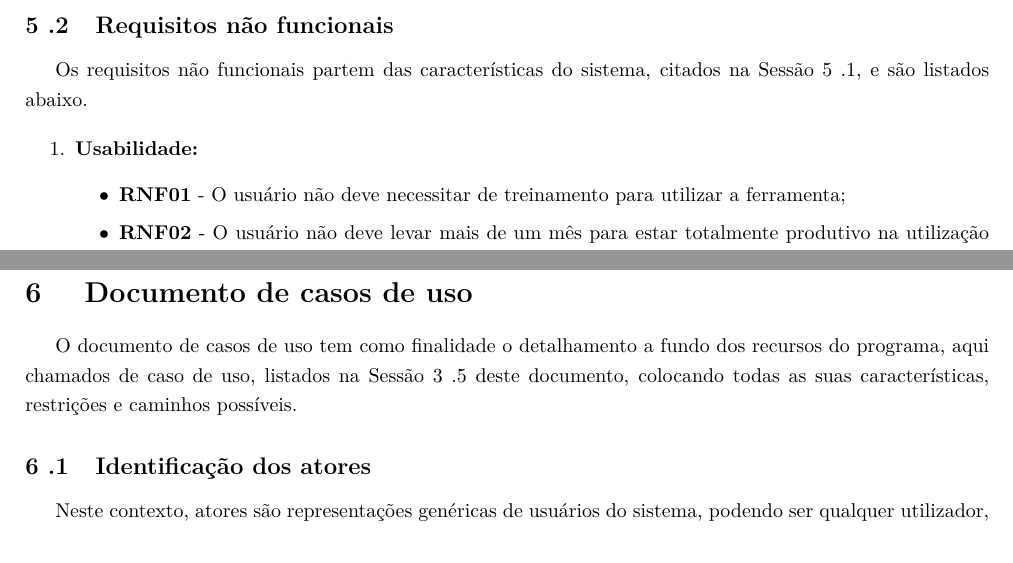
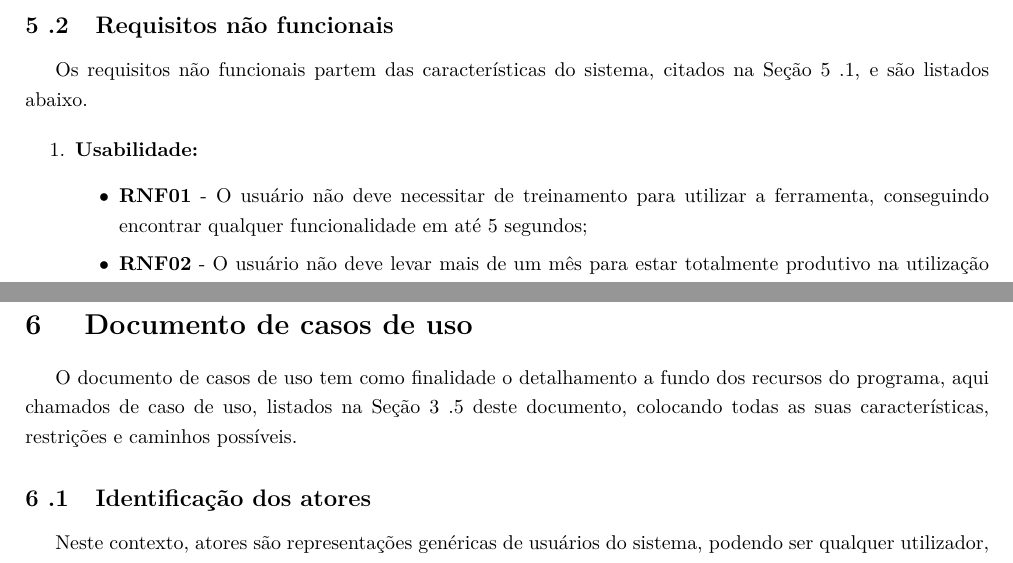
Before and after one commit to EduardoBrasil/Requisitos, a LaTeX document (main.tex, which reads conteudo/docCasoDeUso.tex, conteudo/especificacoesSuplementares.tex, conteudo/processo.tex): two parts of pages 26 and 27 of 40, joined at a grey line, cut so that both start at the same text. The pictures show the PDF file Requisitos.pdf that the author committed with the source.

Commit message:
Trocando Sessão por seção no documento

```diff
--- a/conteudo/docCasoDeUso.tex
+++ b/conteudo/docCasoDeUso.tex
@@ -1,6 +1,6 @@
 % !TEX root = ../main.tex
 
-O documento de casos de uso tem como finalidade o detalhamento a fundo dos recursos do programa, aqui chamados de caso de uso, listados na Sessão \ref{subsub:recursos_produto} deste documento, colocando todas as suas características, restrições e caminhos possíveis.
+O documento de casos de uso tem como finalidade o detalhamento a fundo dos recursos do programa, aqui chamados de caso de uso, listados na Seção \ref{subsub:recursos_produto} deste documento, colocando todas as suas características, restrições e caminhos possíveis.
 
 \subsection{Identificação dos atores}
 
--- a/conteudo/especificacoesSuplementares.tex
+++ b/conteudo/especificacoesSuplementares.tex
@@ -26,12 +26,12 @@ As características do sistema serão representadas nesta sessão e comtemplam t
 
 \subsection{Requisitos não funcionais}
 
-	Os requisitos não funcionais partem das características do sistema, citados na Sessão \ref{subSection:suplementares_Caract_sistema}, e são listados abaixo.
+	Os requisitos não funcionais partem das características do sistema, citados na Seção \ref{subSection:suplementares_Caract_sistema}, e são listados abaixo.
 
 	\begin{enumerate}
 		\item \textbf{Usabilidade:}
 			\begin{itemize}
-				\item \textbf{RNF01} - O usuário não deve necessitar de treinamento para utilizar a ferramenta;
+				\item \textbf{RNF01} - O usuário não deve necessitar de treinamento para utilizar a ferramenta, conseguindo encontrar qualquer funcionalidade em até 5 segundos;
 				\item \textbf{RNF02} - O usuário não deve levar mais de um mês para estar totalmente produtivo na utilização da ferramenta.
 			\end{itemize}
 		\item \textbf{Confiabilidade:}
--- a/conteudo/processo.tex
+++ b/conteudo/processo.tex
@@ -13,7 +13,7 @@ Após a definição do Problema iniciou-se a parte de elicitação de requisitos
 
 Após a definição dos casos de uso do projeto, deve-se definir as prioridades, criar os \textit{roadmaps}, assim como detalhar os casos de uso e implementar as funcionalidades com maior prioridade do projeto, porém, durante o andamento, já estavam definidos os casos de uso que seriam implementados na primeira release, então foi feito em paralelo o plano de iteração e o primeiro \textit{roadmap}. A modelagem do mesmo esta presente na Figura \ref{img:modelagem2}.
 
-O detalhamento dos casos de uso está presente na Sessão \ref{sec:documento_de_caso_de_uso} deste documento, assim como os \textit{roadmaps} se encontram na Sessão \ref{sec:road_map}.
+O detalhamento dos casos de uso está presente na Seção \ref{sec:documento_de_caso_de_uso} deste documento, assim como os \textit{roadmaps} se encontram na Seção \ref{sec:road_map}.
 
 \begin{figure}[H]
 	\centering
--- a/conteudo/visao.tex
+++ b/conteudo/visao.tex
@@ -282,7 +282,7 @@ A ferramenta será capaz de disponibilizar a opção de modificar a abordagem in
 \subsection{Recursos do Produto}
 \label{subsub:recursos_produto}
 
-Os recursos do produto são as funcionalidades do sistema, o que futuramente será transformado em casos de uso, estes recursos estão organizados de acordo com a rastreabilidade proposta na Figura \ref{img:tabelaRastreabilidade} do relatório de projeto realizado anteriormente, e serão detalhados no documento de casos de uso, presente na Sessão \ref{sec:documento_de_caso_de_uso} deste documento. Os recursos estão organizados seguindo a rastreabilidade ilustrada na Figura \ref{img:tabelaRastreabilidade}.
+Os recursos do produto são as funcionalidades do sistema, o que futuramente será transformado em casos de uso, estes recursos estão organizados de acordo com a rastreabilidade proposta na Figura \ref{img:tabelaRastreabilidade} do relatório de projeto realizado anteriormente, e serão detalhados no documento de casos de uso, presente na Seção \ref{sec:documento_de_caso_de_uso} deste documento. Os recursos estão organizados seguindo a rastreabilidade ilustrada na Figura \ref{img:tabelaRastreabilidade}.
 
 \begin{figure}[H]
 	\centering
```
Also changed, not shown: conteudo/anexos.tex (+2 -2 lines), conteudo/commit_log.tex (+1 -0 lines), conteudo/roadmaps.tex (+2 -2 lines), Requisitos.pdf, conteudo/especificacoesSuplementares.tex (2 more changed lines), conteudo/processo.tex (2 more changed lines), conteudo/visao.tex (2 more changed lines).
